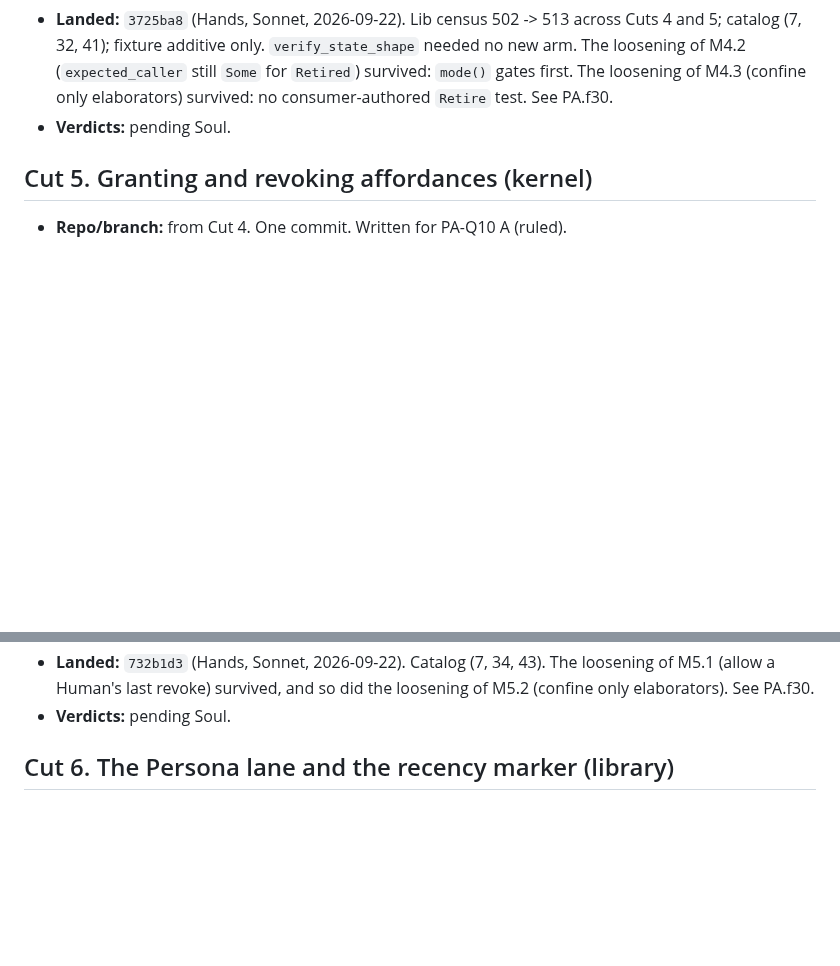
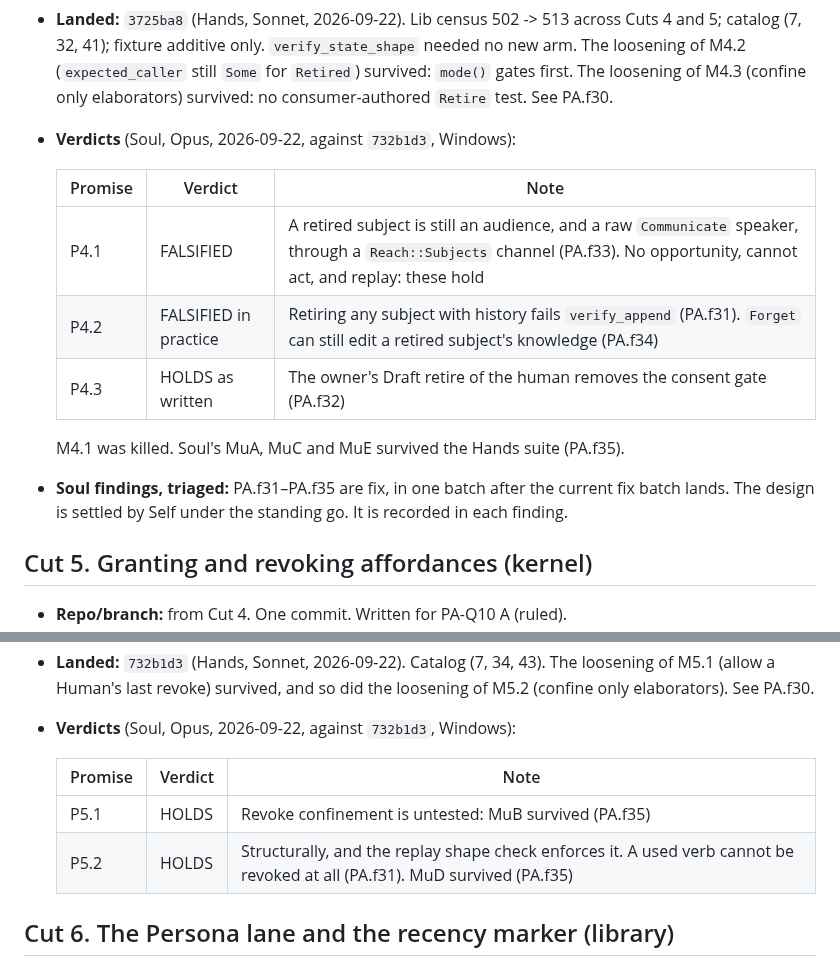
Before and after one commit to GameCult/Ghostlight, a Markdown page: docs/architecture/ghostlight-play-agent-cut.md, 2 parts joined by grey strips. Rendered like a GitHub page; blank space fills up the shorter version.

```diff
--- a/docs/architecture/ghostlight-play-agent-cut.md
+++ b/docs/architecture/ghostlight-play-agent-cut.md
@@ -1218,7 +1218,18 @@ splits them so each has its own promises. Cut 2 and Cut 6 are independent of
   needed no new arm. The loosening of M4.2 (`expected_caller` still `Some` for
   `Retired`) survived: `mode()` gates first. The loosening of M4.3 (confine
   only elaborators) survived: no consumer-authored `Retire` test. See PA.f30.
-- **Verdicts:** pending Soul.
+- **Verdicts** (Soul, Opus, 2026-09-22, against `732b1d3`, Windows):
+
+  | Promise | Verdict | Note |
+  |---|---|---|
+  | P4.1 | FALSIFIED | A retired subject is still an audience, and a raw `Communicate` speaker, through a `Reach::Subjects` channel (PA.f33). No opportunity, cannot act, and replay: these hold |
+  | P4.2 | FALSIFIED in practice | Retiring any subject with history fails `verify_append` (PA.f31). `Forget` can still edit a retired subject's knowledge (PA.f34) |
+  | P4.3 | HOLDS as written | The owner's Draft retire of the human removes the consent gate (PA.f32) |
+
+  M4.1 was killed. Soul's MuA, MuC and MuE survived the Hands suite (PA.f35).
+- **Soul findings, triaged:** PA.f31–PA.f35 are fix, in one batch after the
+  current fix batch lands. The design is settled by Self under the standing
+  go. It is recorded in each finding.
 
 ## Cut 5. Granting and revoking affordances (kernel)
 
@@ -1242,7 +1253,12 @@ splits them so each has its own promises. Cut 2 and Cut 6 are independent of
 - **Landed:** `732b1d3` (Hands, Sonnet, 2026-09-22). Catalog (7, 34, 43). The
   loosening of M5.1 (allow a Human's last revoke) survived, and so did the
   loosening of M5.2 (confine only elaborators). See PA.f30.
-- **Verdicts:** pending Soul.
+- **Verdicts** (Soul, Opus, 2026-09-22, against `732b1d3`, Windows):
+
+  | Promise | Verdict | Note |
+  |---|---|---|
+  | P5.1 | HOLDS | Revoke confinement is untested: MuB survived (PA.f35) |
+  | P5.2 | HOLDS | Structurally, and the replay shape check enforces it. A used verb cannot be revoked at all (PA.f31). MuD survived (PA.f35) |
 
 ## Cut 6. The Persona lane and the recency marker (library)
 
```
Also changed, not shown: other parts of docs/architecture/ghostlight-play-agent-cut.md (+62 -0 lines).
